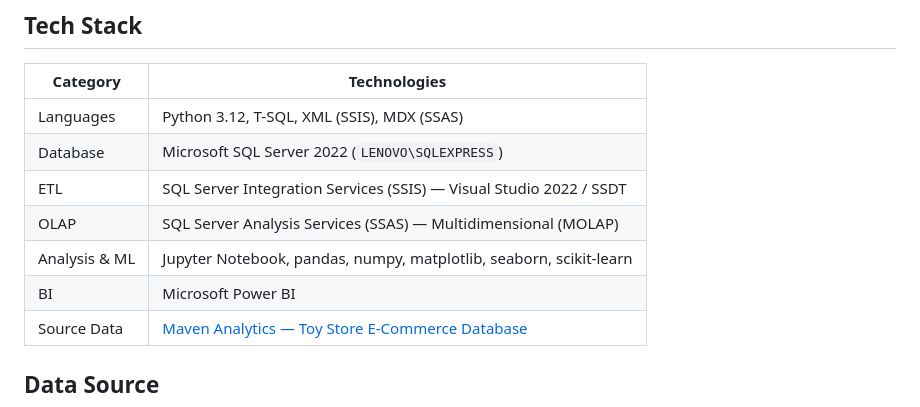
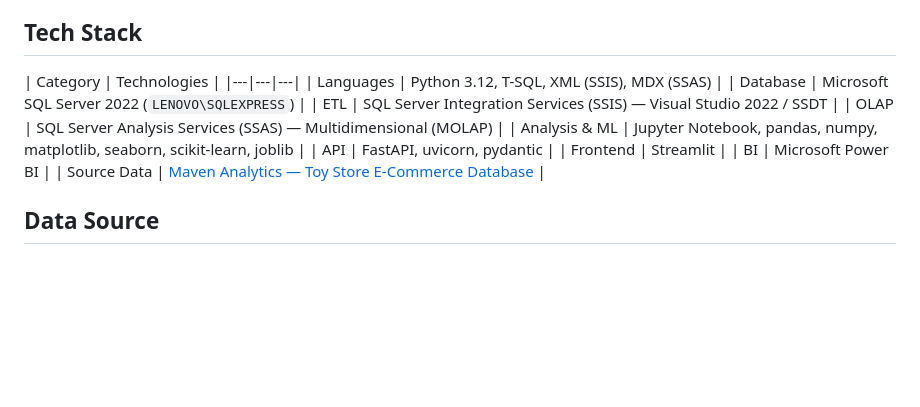
Before and after one commit to phantrongnguyen/toy-store-ecommerce-analytics-platform, a Markdown page: README.md, the part around one of its changes. GitHub-like rendering; blank space fills up the shorter version.

```diff
--- a/README.md
+++ b/README.md
@@ -31,12 +31,14 @@ A **data warehousing and analytics platform** for a fictional toy store e-commer
 ## Tech Stack
 
 | Category | Technologies |
-|---|---|
+|---|---|---|
 | Languages | Python 3.12, T-SQL, XML (SSIS), MDX (SSAS) |
 | Database | Microsoft SQL Server 2022 (`LENOVO\SQLEXPRESS`) |
 | ETL | SQL Server Integration Services (SSIS) — Visual Studio 2022 / SSDT |
 | OLAP | SQL Server Analysis Services (SSAS) — Multidimensional (MOLAP) |
-| Analysis & ML | Jupyter Notebook, pandas, numpy, matplotlib, seaborn, scikit-learn |
+| Analysis & ML | Jupyter Notebook, pandas, numpy, matplotlib, seaborn, scikit-learn, joblib |
+| API | FastAPI, uvicorn, pydantic |
+| Frontend | Streamlit |
 | BI | Microsoft Power BI |
 | Source Data | [Maven Analytics — Toy Store E-Commerce Database](https://mavenanalytics.io/data-playground/toy-store-e-commerce-database) |
 
```
Also changed, not shown: other parts of README.md (+88 -3 lines).
